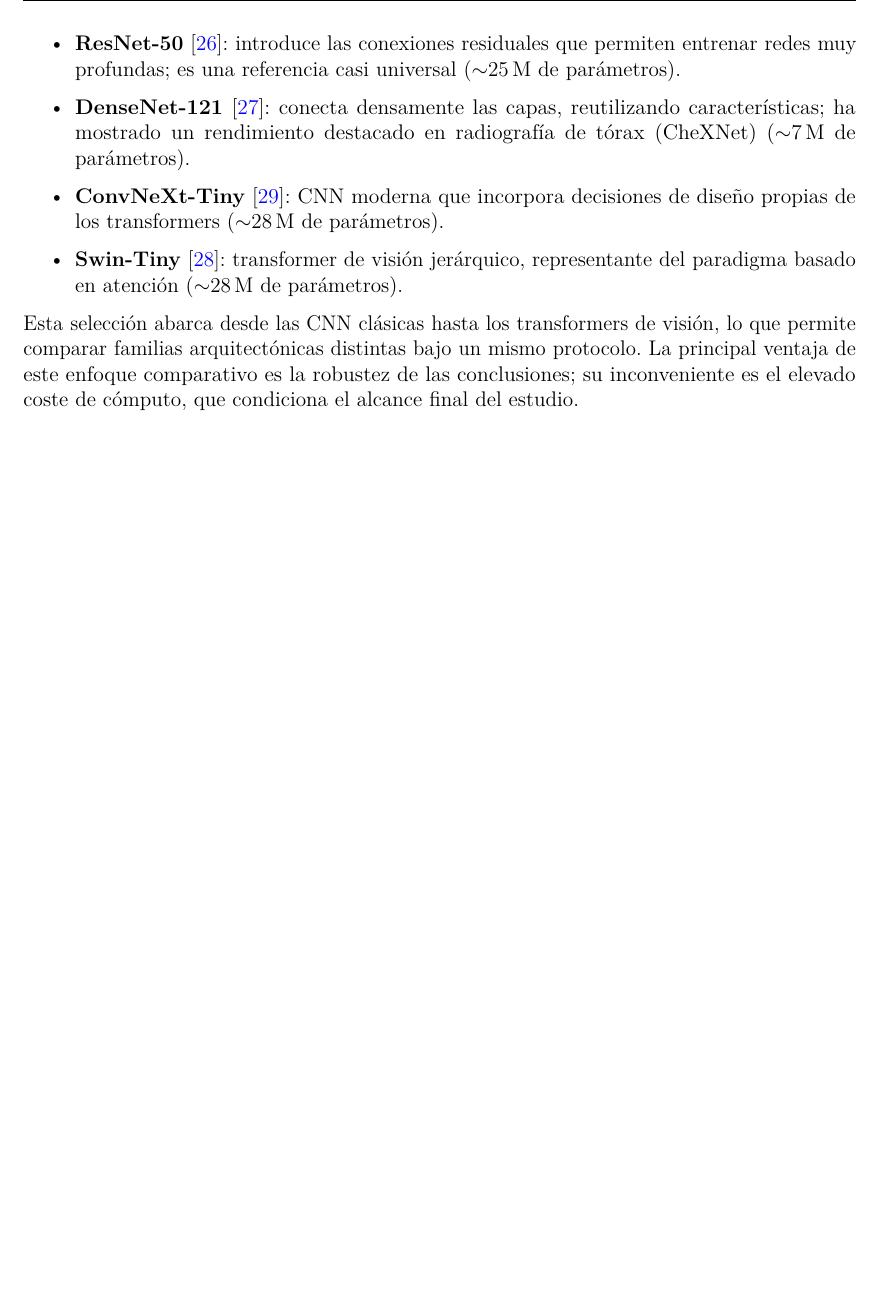
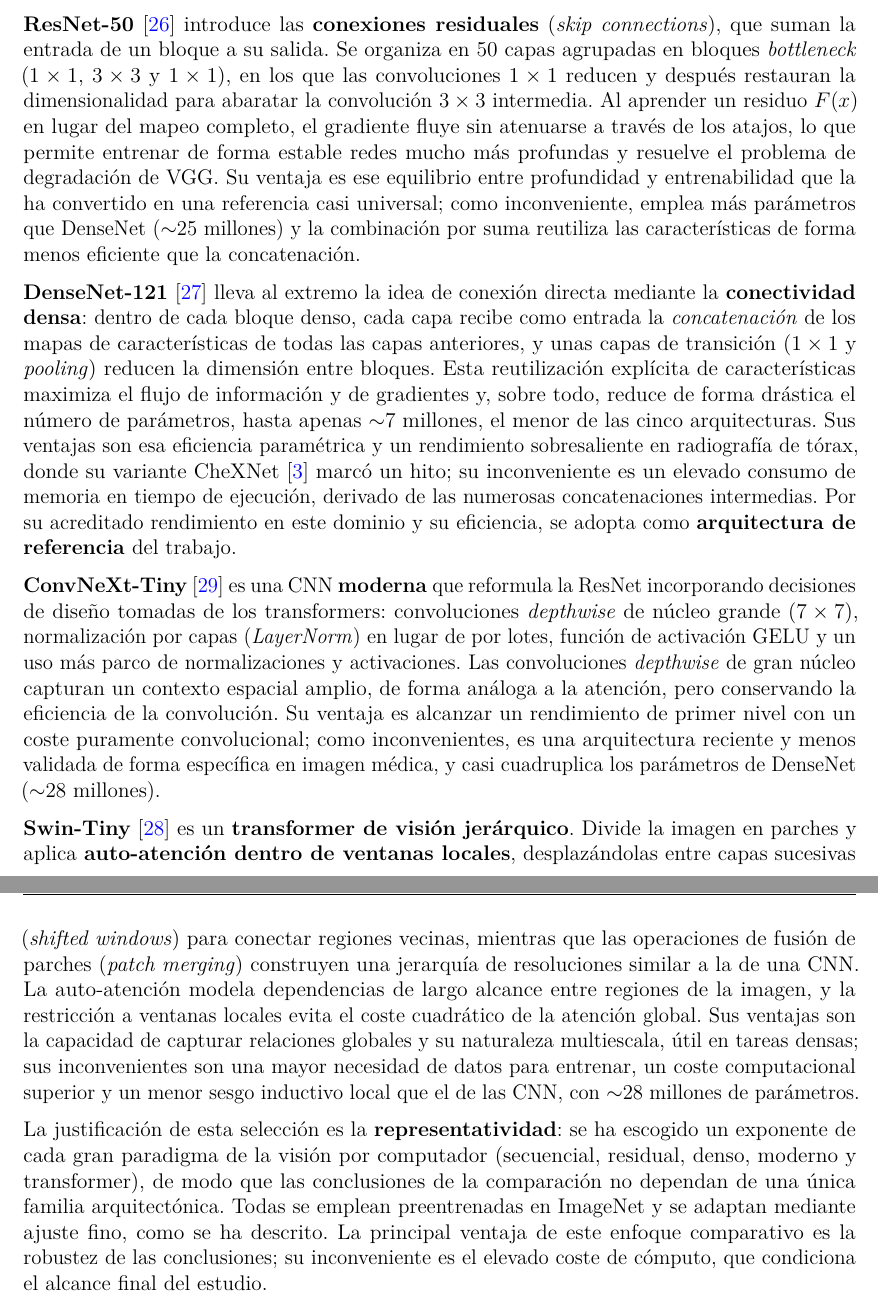
Before and after one commit to SkullSupernova/TFM_MDL_MValbuena, a LaTeX thesis (main.tex, which reads mainmatter/chapter3.tex): part of page 41 of 98 before the commit and two parts of pages 41 and 42 of 98 after it, the two joined at a grey line, cut so that both start at the same text, the shorter picture padded with empty space. Compiled offline with pdfLaTeX.

Commit message:
Describir completamente las cinco arquitecturas (estructura, componentes, capas, extraccion de caracteristicas, ventajas, limitaciones y justificacion)

```diff
--- a/mainmatter/chapter3.tex
+++ b/mainmatter/chapter3.tex
@@ -466,14 +463,0 @@ intercambiables mediante configuración:
-  \item \textbf{ResNet-50}~\cite{heDeepResidualLearning2016}: introduce las
-        conexiones residuales que permiten entrenar redes muy profundas; es una
-        referencia casi universal ($\sim$25\,M de parámetros).
-  \item \textbf{DenseNet-121}~\cite{huangDenselyConnectedConvolutional2017}:
-        conecta densamente las capas, reutilizando características; ha mostrado un
-        rendimiento destacado en radiografía de tórax (CheXNet) ($\sim$7\,M de
-        parámetros).
-  \item \textbf{ConvNeXt-Tiny}~\cite{liuConvNet2020s2022}: CNN moderna que
-        incorpora decisiones de diseño propias de los transformers ($\sim$28\,M de
-        parámetros).
-  \item \textbf{Swin-Tiny}~\cite{liuSwinTransformer2021}: transformer de visión
-        jerárquico, representante del paradigma basado en atención ($\sim$28\,M de
-        parámetros).
-\end{itemize}
@@ -480,9 +478,60 @@ intercambiables mediante configuración:
 
-Esta selección abarca desde las CNN clásicas hasta los transformers de visión,
-lo que permite comparar familias arquitectónicas distintas bajo un mismo
-protocolo. La principal ventaja de este enfoque comparativo es la robustez de las
-conclusiones; su inconveniente es el elevado coste de cómputo, que condiciona el
-alcance final del estudio.
+\textbf{ResNet-50}~\cite{heDeepResidualLearning2016} introduce las \textbf{conexiones
+residuales} (\textit{skip connections}), que suman la entrada de un bloque a su salida.
+Se organiza en 50 capas agrupadas en bloques \textit{bottleneck} ($1\times1$, $3\times3$
+y $1\times1$), en los que las convoluciones $1\times1$ reducen y después restauran la
+dimensionalidad para abaratar la convolución $3\times3$ intermedia. Al aprender un
+residuo $F(x)$ en lugar del mapeo completo, el gradiente fluye sin atenuarse a través de
+los atajos, lo que permite entrenar de forma estable redes mucho más profundas y resuelve
+el problema de degradación de VGG. Su ventaja es ese equilibrio entre profundidad y
+entrenabilidad que la ha convertido en una referencia casi universal; como inconveniente,
+emplea más parámetros que DenseNet ($\sim$25 millones) y la combinación por suma reutiliza
+las características de forma menos eficiente que la concatenación.
+
+\textbf{DenseNet-121}~\cite{huangDenselyConnectedConvolutional2017} lleva al extremo la
+idea de conexión directa mediante la \textbf{conectividad densa}: dentro de cada bloque
+denso, cada capa recibe como entrada la \textit{concatenación} de los mapas de
+características de todas las capas anteriores, y unas capas de transición ($1\times1$ y
+\textit{pooling}) reducen la dimensión entre bloques. Esta reutilización explícita de
+características maximiza el flujo de información y de gradientes y, sobre todo, reduce de
+forma drástica el número de parámetros, hasta apenas $\sim$7 millones, el menor de las
+cinco arquitecturas. Sus ventajas son esa eficiencia paramétrica y un rendimiento
+sobresaliente en radiografía de tórax, donde su variante CheXNet~\cite{rajpurkarCheXNetRadiologistLevel2017}
+marcó un hito; su inconveniente es un elevado consumo de memoria en tiempo de ejecución,
+derivado de las numerosas concatenaciones intermedias. Por su acreditado rendimiento en
+este dominio y su eficiencia, se adopta como \textbf{arquitectura de referencia} del
+trabajo.
+
+\textbf{ConvNeXt-Tiny}~\cite{liuConvNet2020s2022} es una CNN \textbf{moderna} que
+reformula la ResNet incorporando decisiones de diseño tomadas de los transformers:
+convoluciones \textit{depthwise} de núcleo grande ($7\times7$), normalización por capas
+(\textit{LayerNorm}) en lugar de por lotes, función de activación GELU y un uso más parco
+de normalizaciones y activaciones. Las convoluciones \textit{depthwise} de gran núcleo
+capturan un contexto espacial amplio, de forma análoga a la atención, pero conservando la
+eficiencia de la convolución. Su ventaja es alcanzar un rendimiento de primer nivel con
+un coste puramente convolucional; como inconvenientes, es una arquitectura reciente y
+menos validada de forma específica en imagen médica, y casi cuadruplica los parámetros de
+DenseNet ($\sim$28 millones).
+
+\textbf{Swin-Tiny}~\cite{liuSwinTransformer2021} es un \textbf{transformer de visión
+jerárquico}. Divide la imagen en parches y aplica \textbf{auto-atención dentro de ventanas
+locales}, desplazándolas entre capas sucesivas (\textit{shifted windows}) para conectar
+regiones vecinas, mientras que las operaciones de fusión de parches (\textit{patch
+merging}) construyen una jerarquía de resoluciones similar a la de una CNN. La
+auto-atención modela dependencias de largo alcance entre regiones de la imagen, y la
+restricción a ventanas locales evita el coste cuadrático de la atención global. Sus
+ventajas son la capacidad de capturar relaciones globales y su naturaleza multiescala,
+útil en tareas densas; sus inconvenientes son una mayor necesidad de datos para entrenar,
+un coste computacional superior y un menor sesgo inductivo local que el de las CNN, con
+$\sim$28 millones de parámetros.
+
+La justificación de esta selección es la \textbf{representatividad}: se ha escogido un
+exponente de cada gran paradigma de la visión por computador (secuencial, residual,
+denso, moderno y transformer), de modo que las conclusiones de la comparación no
+dependan de una única familia arquitectónica. Todas se emplean preentrenadas en ImageNet
+y se adaptan mediante ajuste fino, como se ha descrito. La principal ventaja de este
+enfoque comparativo es la robustez de las conclusiones; su inconveniente es el elevado
+coste de cómputo, que condiciona el alcance final del estudio.
 
 
 \section{Función de pérdida y protocolo de entrenamiento}
```
Also changed, not shown: mainmatter/chapter3.tex (22 more changed lines).
